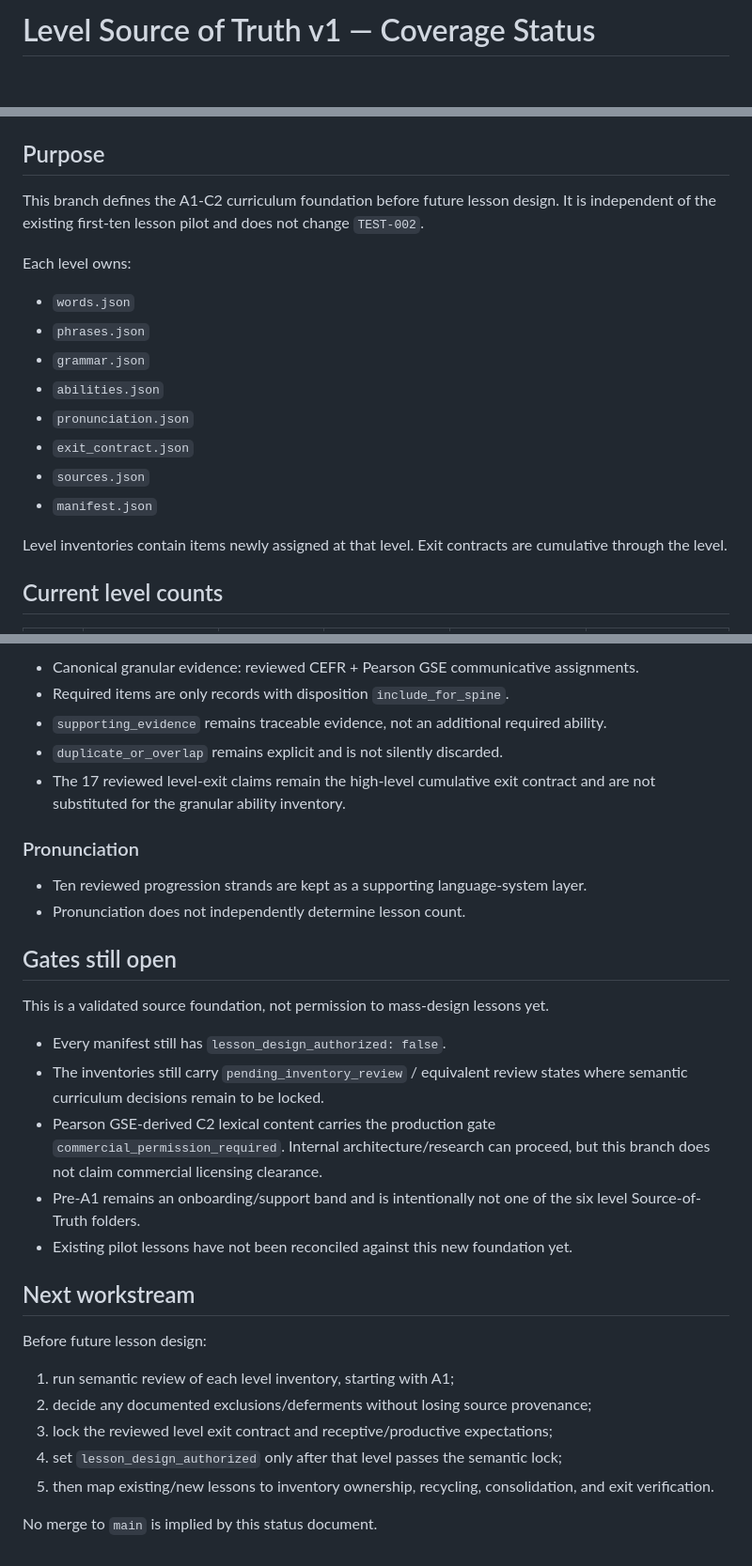
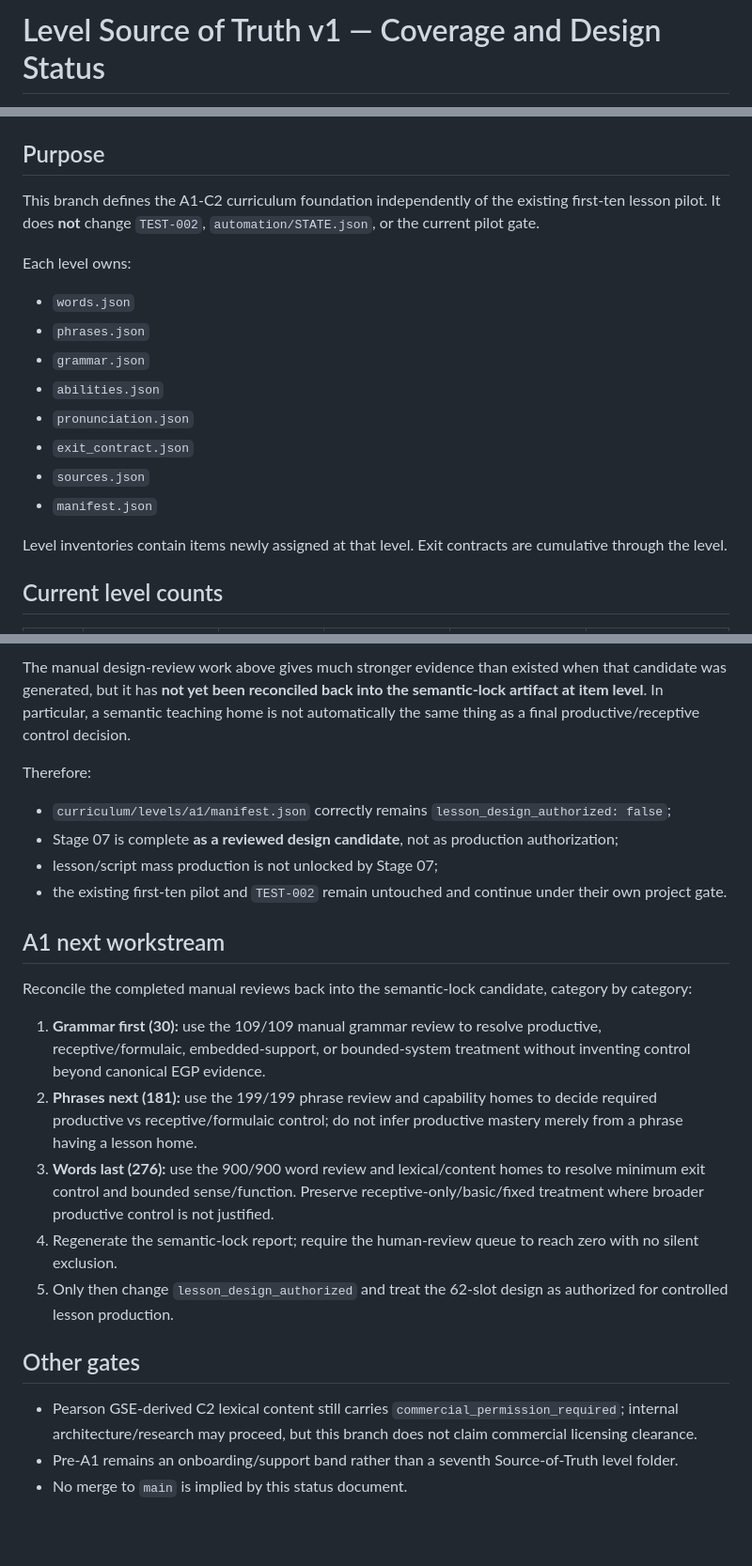
Before and after one commit to addvaluewithai-hub/english-course, a Markdown page: docs/LEVEL_SOURCE_OF_TRUTH_STATUS_V1.md, 3 parts joined by grey strips. Shown at 94% size. GitHub-like rendering; blank space fills up the shorter version.

```diff
--- a/docs/LEVEL_SOURCE_OF_TRUTH_STATUS_V1.md
+++ b/docs/LEVEL_SOURCE_OF_TRUTH_STATUS_V1.md
@@ -1,2 +1,2 @@
-# Level Source of Truth v1 — Coverage Status
+# Level Source of Truth v1 — Coverage and Design Status
 
@@ -5,8 +5,7 @@ Branch: `curriculum/level-source-of-truth-v1`
 
 ## Purpose
 
-This branch defines the A1-C2 curriculum foundation before future lesson design. It is
-independent of the existing first-ten lesson pilot and does not change `TEST-002`.
+This branch defines the A1-C2 curriculum foundation independently of the existing first-ten lesson pilot. It does **not** change `TEST-002`, `automation/STATE.json`, or the current pilot gate.
 
 Each level owns:
 
@@ -19,8 +18,7 @@ Each level owns:
 - `sources.json`
 - `manifest.json`
 
-Level inventories contain items newly assigned at that level. Exit contracts are
-cumulative through the level.
+Level inventories contain items newly assigned at that level. Exit contracts are cumulative through the level.
 
 ## Current level counts
 
@@ -110,39 +86,25 @@ communicative assignment source total to 2,274.
 
-- Canonical granular evidence: reviewed CEFR + Pearson GSE communicative assignments.
-- Required items are only records with disposition `include_for_spine`.
-- `supporting_evidence` remains traceable evidence, not an additional required ability.
-- `duplicate_or_overlap` remains explicit and is not silently discarded.
-- The 17 reviewed level-exit claims remain the high-level cumulative exit contract and are
-  not substituted for the granular ability inventory.
+The manual design-review work above gives much stronger evidence than existed when that candidate was generated, but it has **not yet been reconciled back into the semantic-lock artifact at item level**. In particular, a semantic teaching home is not automatically the same thing as a final productive/receptive control decision.
 
-### Pronunciation
+Therefore:
 
-- Ten reviewed progression strands are kept as a supporting language-system layer.
-- Pronunciation does not independently determine lesson count.
+- `curriculum/levels/a1/manifest.json` correctly remains `lesson_design_authorized: false`;
+- Stage 07 is complete **as a reviewed design candidate**, not as production authorization;
+- lesson/script mass production is not unlocked by Stage 07;
+- the existing first-ten pilot and `TEST-002` remain untouched and continue under their own project gate.
 
-## Gates still open
+## A1 next workstream
 
-This is a validated source foundation, not permission to mass-design lessons yet.
+Reconcile the completed manual reviews back into the semantic-lock candidate, category by category:
 
-- Every manifest still has `lesson_design_authorized: false`.
-- The inventories still carry `pending_inventory_review` / equivalent review states where
-  semantic curriculum decisions remain to be locked.
-- Pearson GSE-derived C2 lexical content carries the production gate
-  `commercial_permission_required`. Internal architecture/research can proceed, but this
-  branch does not claim commercial licensing clearance.
-- Pre-A1 remains an onboarding/support band and is intentionally not one of the six level
-  Source-of-Truth folders.
-- Existing pilot lessons have not been reconciled against this new foundation yet.
+1. **Grammar first (30):** use the 109/109 manual grammar review to resolve productive, receptive/formulaic, embedded-support, or bounded-system treatment without inventing control beyond canonical EGP evidence.
+2. **Phrases next (181):** use the 199/199 phrase review and capability homes to decide required productive vs receptive/formulaic control; do not infer productive mastery merely from a phrase having a lesson home.
+3. **Words last (276):** use the 900/900 word review and lexical/content homes to resolve minimum exit control and bounded sense/function. Preserve receptive-only/basic/fixed treatment where broader productive control is not justified.
+4. Regenerate the semantic-lock report; require the human-review queue to reach zero with no silent exclusion.
+5. Only then change `lesson_design_authorized` and treat the 62-slot design as authorized for controlled lesson production.
 
-## Next workstream
+## Other gates
 
-Before future lesson design:
-
-1. run semantic review of each level inventory, starting with A1;
-2. decide any documented exclusions/deferments without losing source provenance;
-3. lock the reviewed level exit contract and receptive/productive expectations;
-4. set `lesson_design_authorized` only after that level passes the semantic lock;
-5. then map existing/new lessons to inventory ownership, recycling, consolidation, and
-   exit verification.
-
-No merge to `main` is implied by this status document.
+- Pearson GSE-derived C2 lexical content still carries `commercial_permission_required`; internal architecture/research may proceed, but this branch does not claim commercial licensing clearance.
+- Pre-A1 remains an onboarding/support band rather than a seventh Source-of-Truth level folder.
+- No merge to `main` is implied by this status document.
```
Also changed, not shown: other parts of docs/LEVEL_SOURCE_OF_TRUTH_STATUS_V1.md (+38 -60 lines).
